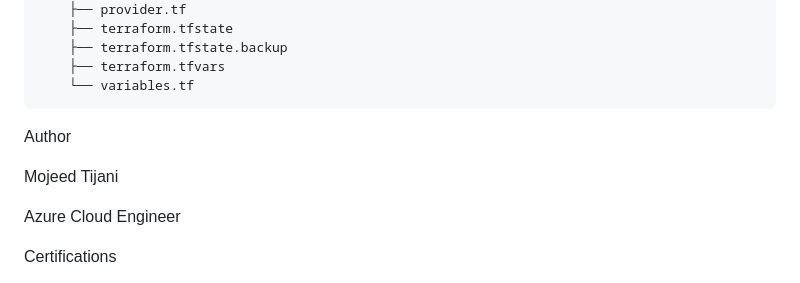
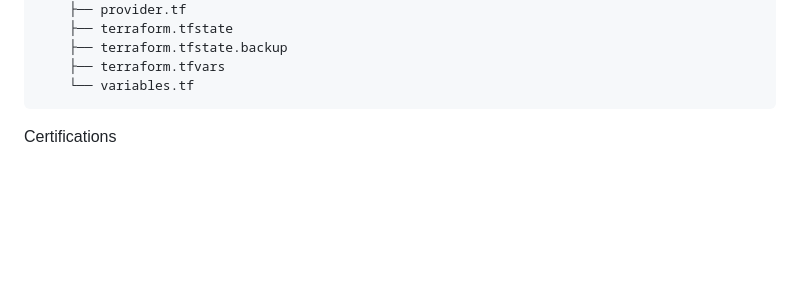
Before and after one commit to rajputganesh217/azure-aks-devsecops-platform, a Markdown page: README.md, the part around the change. GitHub-like rendering; blank space fills up the shorter version.

Commit message:
added updated path
Removed author information from README.

```diff
--- a/README.md
+++ b/README.md
@@ -143,11 +143,6 @@ Browser image
         └── variables.tf
 
 
-Author
-
-Mojeed Tijani
-
-Azure Cloud Engineer
 
 Certifications
 
```
